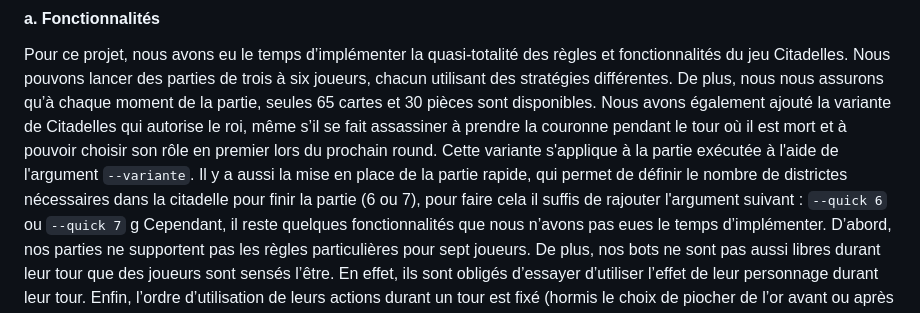
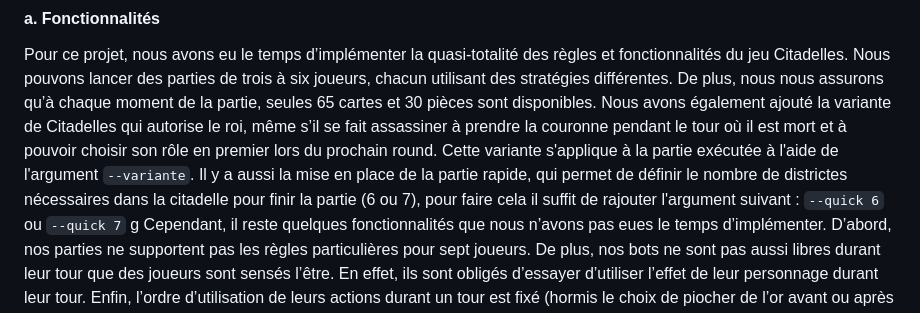
Before and after one commit to Antoine-FdRg/citadels, a Markdown page: doc/RAPPORT-B.md, the part around the change. GitHub-like rendering.

Commit message:
refactor: correcting typo #282

```diff
--- a/doc/RAPPORT-B.md
+++ b/doc/RAPPORT-B.md
@@ -13,7 +13,7 @@ variante de Citadelles qui autorise le roi, même s’il se fait assassiner à p
 mort et à pouvoir choisir son rôle en premier lors du prochain round. Cette variante s'applique à la partie exécutée à
 l'aide de l'argument `--variante`.
 Il y a aussi la mise en place de la partie rapide, qui permet de définir le nombre
-de districtes nécessaires dans la citadelle pour finir la partie (6 ou 7), pour faire cela il suffis de rajouter
+de districtes nécessaires dans la citadelle pour finir la partie (6 ou 7), pour faire cela il suffit de rajouter
 l'argument suivant : `--quick 6` ou `--quick 7`
 g
 Cependant, il reste quelques fonctionnalités que nous n’avons pas eues le temps d’implémenter. D’abord, nos parties ne
```
